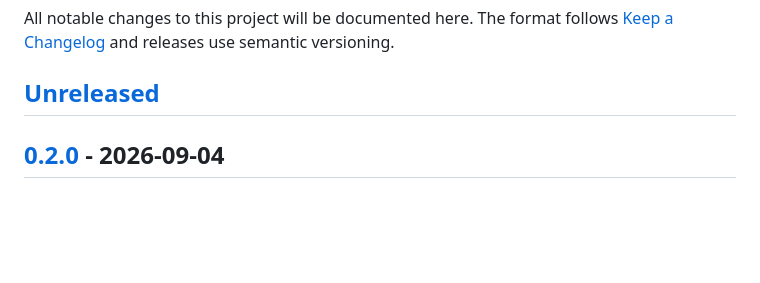
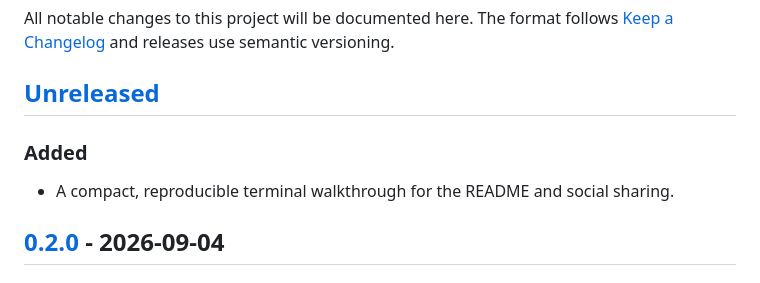
Before and after one commit to charlesenchine-arch/Light-weight-Ensemble-Agent, a Markdown page: CHANGELOG.md, the part around the change. Drawn GitHub-style; blank space fills up the shorter version.

```diff
--- a/CHANGELOG.md
+++ b/CHANGELOG.md
@@ -5,6 +5,10 @@ All notable changes to this project will be documented here. The format follows
 versioning.
 
 ## [Unreleased]
+
+### Added
+
+- A compact, reproducible terminal walkthrough for the README and social sharing.
 
 ## [0.2.0] - 2026-09-04
 
```
Also changed, not shown: README.md (+1 -1 lines), docs/README.zh-CN.md (+1 -1 lines), assets/lea-demo.gif (added), 4 other files.
